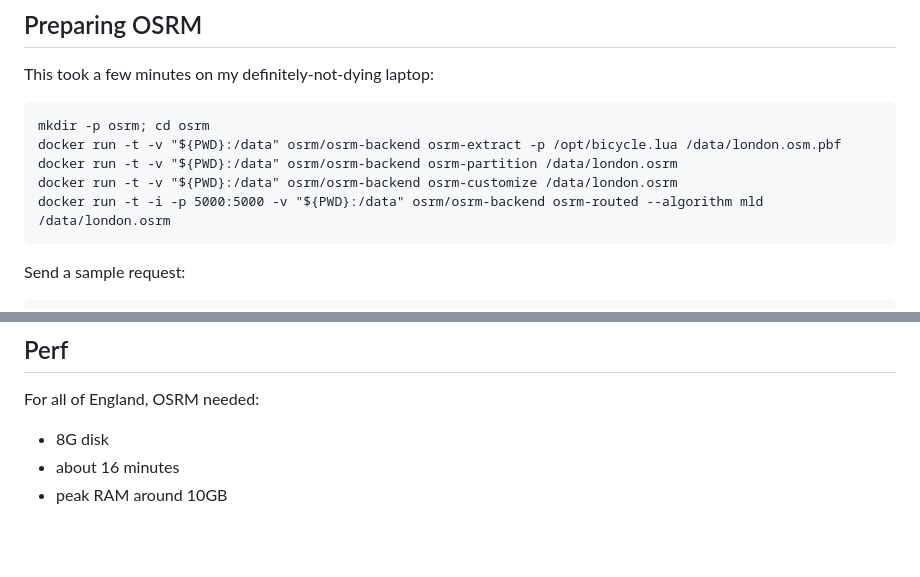
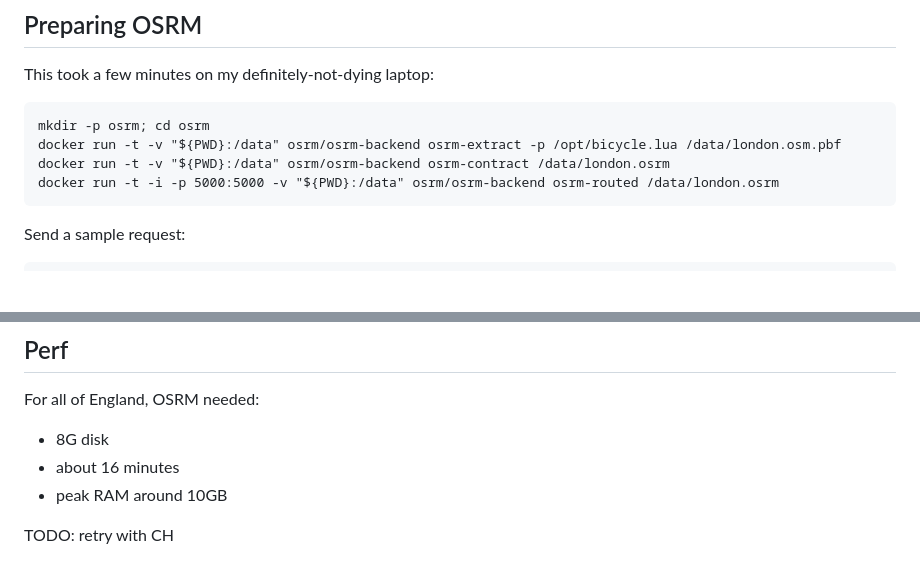
Before and after one commit to Urban-Analytics-Technology-Platform/od2net, a Markdown page: README.md, 2 parts joined by grey strips. Rendered like a GitHub page; blank space fills up the shorter version.

Commit message:
OSRM CH seems to outperform MLD

````diff
--- a/README.md
+++ b/README.md
@@ -56,9 +56,8 @@ This took a few minutes on my definitely-not-dying laptop:
 ```
 mkdir -p osrm; cd osrm
 docker run -t -v "${PWD}:/data" osrm/osrm-backend osrm-extract -p /opt/bicycle.lua /data/london.osm.pbf
-docker run -t -v "${PWD}:/data" osrm/osrm-backend osrm-partition /data/london.osrm
-docker run -t -v "${PWD}:/data" osrm/osrm-backend osrm-customize /data/london.osrm
-docker run -t -i -p 5000:5000 -v "${PWD}:/data" osrm/osrm-backend osrm-routed --algorithm mld /data/london.osrm
+docker run -t -v "${PWD}:/data" osrm/osrm-backend osrm-contract /data/london.osrm
+docker run -t -i -p 5000:5000 -v "${PWD}:/data" osrm/osrm-backend osrm-routed /data/london.osrm
 ```
 
 Send a sample request:
@@ -91,3 +90,5 @@ For all of England, OSRM needed:
 - 8G disk
 - about 16 minutes
 - peak RAM around 10GB
+
+TODO: retry with CH
````
